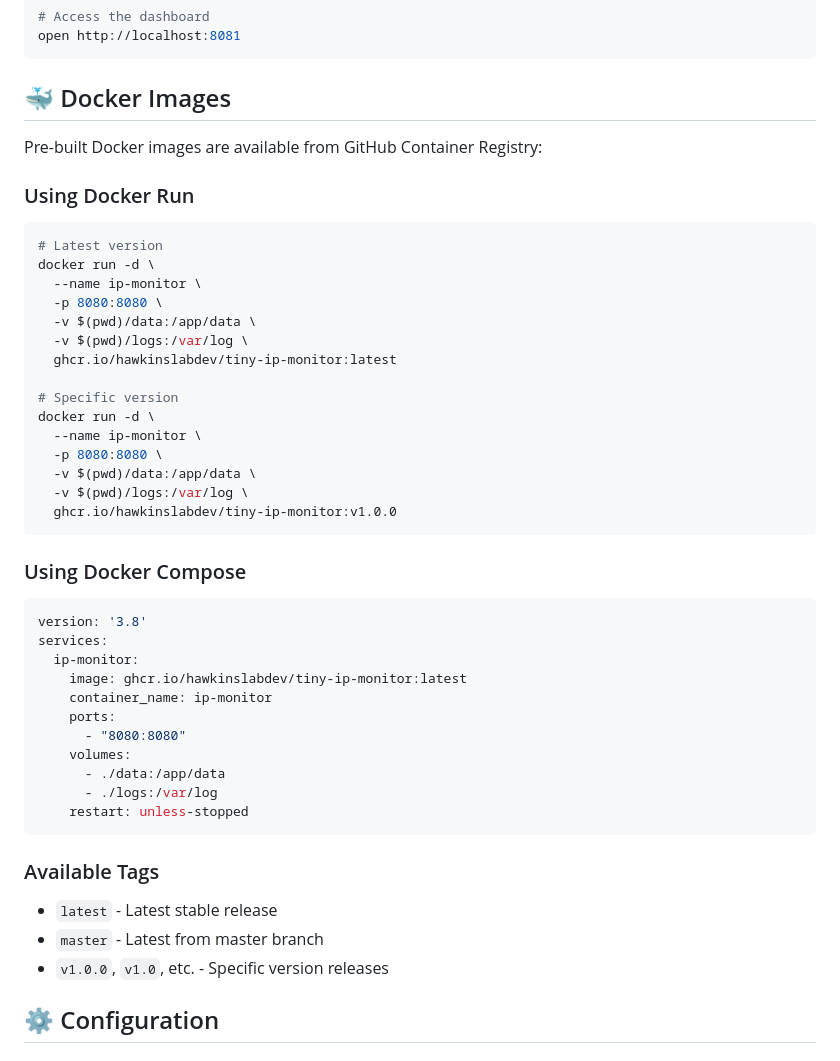
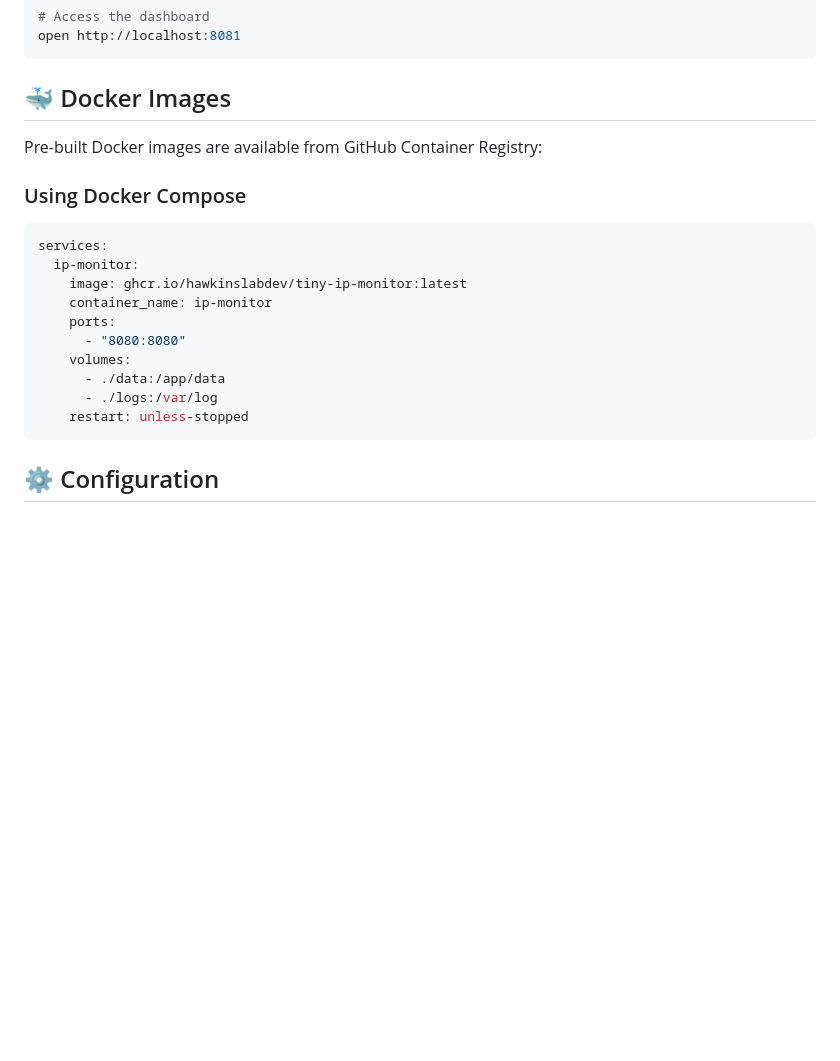
Before and after one commit to hawkinslabdev/tiny-ip-monitor, a Markdown page: README.md, the part around the change. GitHub-like rendering; blank space fills up the shorter version.

Commit message:
feat: add docker iamge

````diff
--- a/README.md
+++ b/README.md
@@ -35,28 +35,8 @@ open http://localhost:8081
 
 Pre-built Docker images are available from GitHub Container Registry:
 
-### Using Docker Run
-```bash
-# Latest version
-docker run -d \
-  --name ip-monitor \
-  -p 8080:8080 \
-  -v $(pwd)/data:/app/data \
-  -v $(pwd)/logs:/var/log \
-  ghcr.io/hawkinslabdev/tiny-ip-monitor:latest
-
-# Specific version
-docker run -d \
-  --name ip-monitor \
-  -p 8080:8080 \
-  -v $(pwd)/data:/app/data \
-  -v $(pwd)/logs:/var/log \
-  ghcr.io/hawkinslabdev/tiny-ip-monitor:v1.0.0
-```
-
 ### Using Docker Compose
 ```yaml
-version: '3.8'
 services:
   ip-monitor:
     image: ghcr.io/hawkinslabdev/tiny-ip-monitor:latest
@@ -68,11 +48,6 @@ services:
       - ./logs:/var/log
     restart: unless-stopped
 ```
-
-### Available Tags
-- `latest` - Latest stable release
-- `master` - Latest from master branch
-- `v1.0.0`, `v1.0`, etc. - Specific version releases
 
 ## ⚙️ Configuration
 
````
